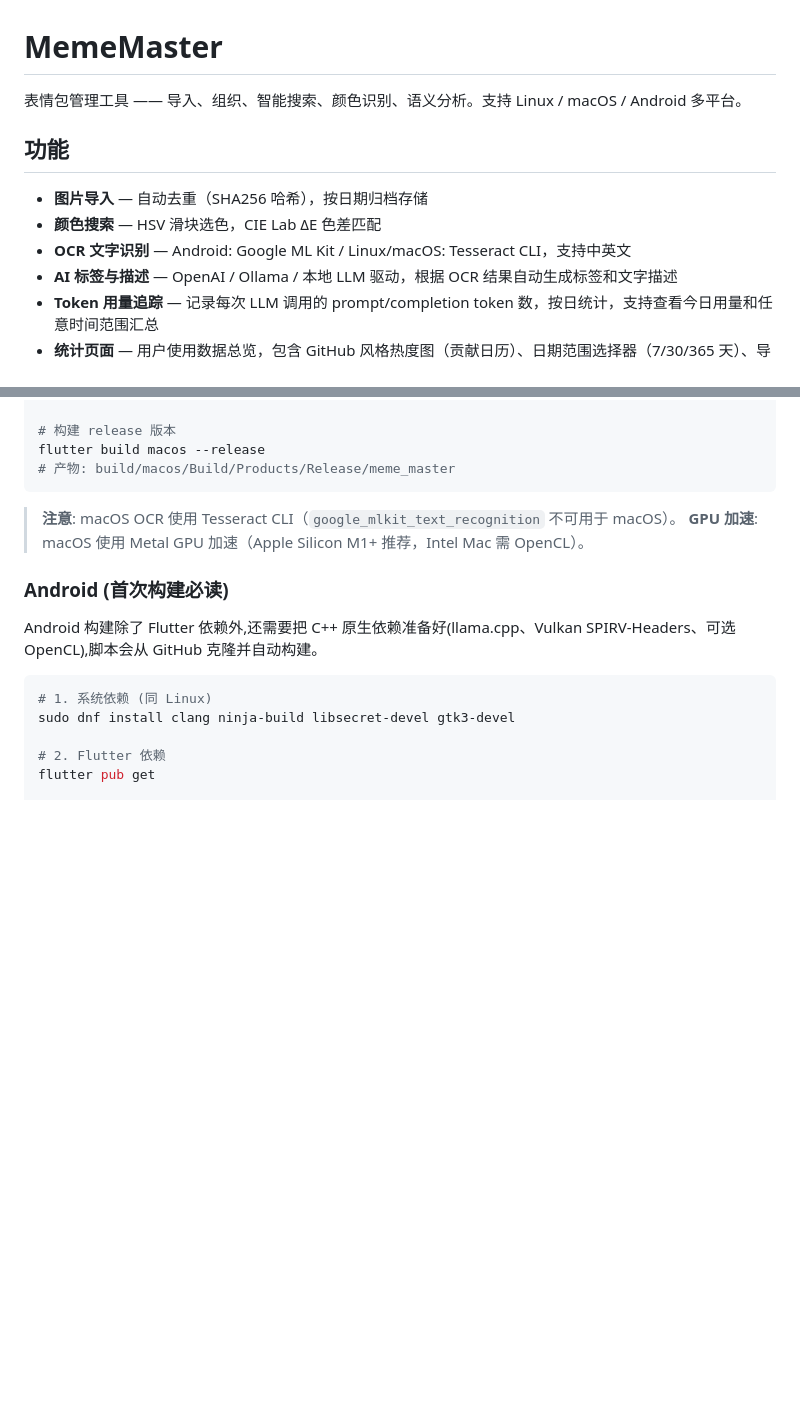
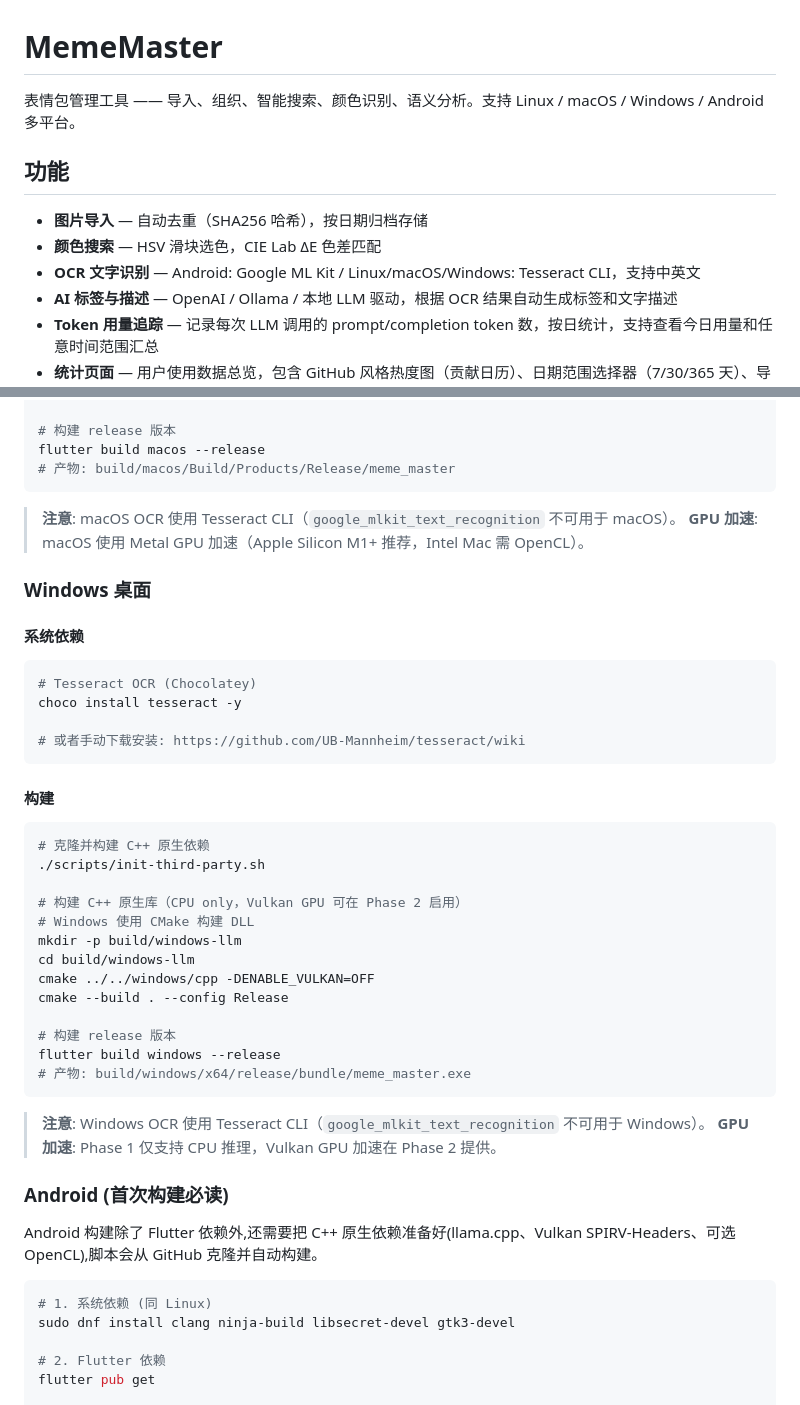
Before and after one commit to RiverWind1024/MemeMaster, a Markdown page: README.md, 2 parts joined by grey strips. GitHub-like rendering; blank space fills up the shorter version.

Commit message:
docs: 添加 Windows 桌面支持文档
- README 标题添加 Windows 平台支持说明
- OCR 功能描述添加 Windows 平台
- 新增 Windows 桌面快速开始章节（Tesseract OCR + CMake 构建指南）

````diff
--- a/README.md
+++ b/README.md
@@ -1,12 +1,12 @@
 # MemeMaster
 
-表情包管理工具 —— 导入、组织、智能搜索、颜色识别、语义分析。支持 Linux / macOS / Android 多平台。
+表情包管理工具 —— 导入、组织、智能搜索、颜色识别、语义分析。支持 Linux / macOS / Windows / Android 多平台。
 
 ## 功能
 
 - **图片导入** — 自动去重（SHA256 哈希），按日期归档存储
 - **颜色搜索** — HSV 滑块选色，CIE Lab ΔE 色差匹配
-- **OCR 文字识别** — Android: Google ML Kit / Linux/macOS: Tesseract CLI，支持中英文
+- **OCR 文字识别** — Android: Google ML Kit / Linux/macOS/Windows: Tesseract CLI，支持中英文
 - **AI 标签与描述** — OpenAI / Ollama / 本地 LLM 驱动，根据 OCR 结果自动生成标签和文字描述
 - **Token 用量追踪** — 记录每次 LLM 调用的 prompt/completion token 数，按日统计，支持查看今日用量和任意时间范围汇总
 - **统计页面** — 用户使用数据总览，包含 GitHub 风格热度图（贡献日历）、日期范围选择器（7/30/365 天）、导入/复制/收藏/Token 用量趋势列表
@@ -93,6 +93,38 @@ flutter build macos --release
 > **注意**: macOS OCR 使用 Tesseract CLI（`google_mlkit_text_recognition` 不可用于 macOS）。
 > **GPU 加速**: macOS 使用 Metal GPU 加速（Apple Silicon M1+ 推荐，Intel Mac 需 OpenCL）。
 
+### Windows 桌面
+
+#### 系统依赖
+
+```bash
+# Tesseract OCR (Chocolatey)
+choco install tesseract -y
+
+# 或者手动下载安装: https://github.com/UB-Mannheim/tesseract/wiki
+```
+
+#### 构建
+
+```bash
+# 克隆并构建 C++ 原生依赖
+./scripts/init-third-party.sh
+
+# 构建 C++ 原生库（CPU only，Vulkan GPU 可在 Phase 2 启用）
+# Windows 使用 CMake 构建 DLL
+mkdir -p build/windows-llm
+cd build/windows-llm
+cmake ../../windows/cpp -DENABLE_VULKAN=OFF
+cmake --build . --config Release
+
+# 构建 release 版本
+flutter build windows --release
+# 产物: build/windows/x64/release/bundle/meme_master.exe
+```
+
+> **注意**: Windows OCR 使用 Tesseract CLI（`google_mlkit_text_recognition` 不可用于 Windows）。
+> **GPU 加速**: Phase 1 仅支持 CPU 推理，Vulkan GPU 加速在 Phase 2 提供。
+
 ### Android (首次构建必读)
 
 Android 构建除了 Flutter 依赖外,还需要把 C++ 原生依赖准备好(llama.cpp、Vulkan SPIRV-Headers、可选 OpenCL),脚本会从 GitHub 克隆并自动构建。
````
